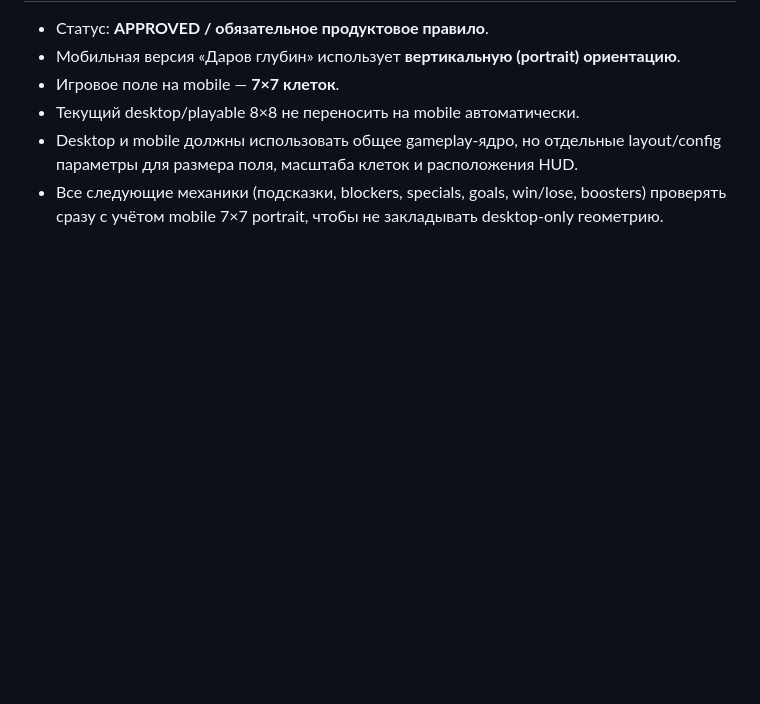
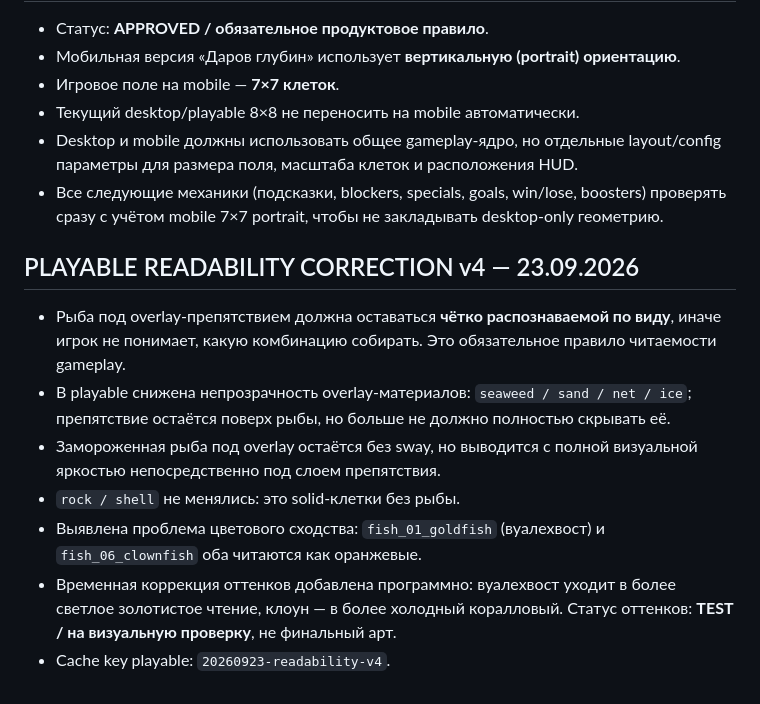
Before and after one commit to shi580927-blip/GIFTS_FROM_THE_DEEP, a Markdown page: PROJECT_STATE.md, the part around the change. Rendered like a GitHub page; blank space fills up the shorter version.

Commit message:
Record gameplay readability correction

```diff
--- a/PROJECT_STATE.md
+++ b/PROJECT_STATE.md
@@ -724,3 +724,13 @@ assets/
 - Текущий desktop/playable 8×8 не переносить на mobile автоматически.
 - Desktop и mobile должны использовать общее gameplay-ядро, но отдельные layout/config параметры для размера поля, масштаба клеток и расположения HUD.
 - Все следующие механики (подсказки, blockers, specials, goals, win/lose, boosters) проверять сразу с учётом mobile 7×7 portrait, чтобы не закладывать desktop-only геометрию.
+
+
+## PLAYABLE READABILITY CORRECTION v4 — 23.09.2026
+- Рыба под overlay-препятствием должна оставаться **чётко распознаваемой по виду**, иначе игрок не понимает, какую комбинацию собирать. Это обязательное правило читаемости gameplay.
+- В playable снижена непрозрачность overlay-материалов: `seaweed / sand / net / ice`; препятствие остаётся поверх рыбы, но больше не должно полностью скрывать её.
+- Замороженная рыба под overlay остаётся без sway, но выводится с полной визуальной яркостью непосредственно под слоем препятствия.
+- `rock / shell` не менялись: это solid-клетки без рыбы.
+- Выявлена проблема цветового сходства: `fish_01_goldfish` (вуалехвост) и `fish_06_clownfish` оба читаются как оранжевые.
+- Временная коррекция оттенков добавлена программно: вуалехвост уходит в более светлое золотистое чтение, клоун — в более холодный коралловый. Статус оттенков: **TEST / на визуальную проверку**, не финальный арт.
+- Cache key playable: `20260923-readability-v4`.
```
